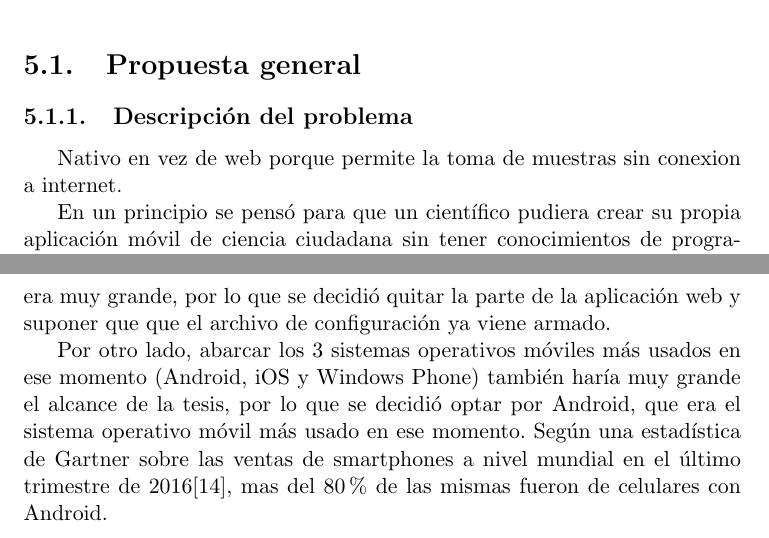
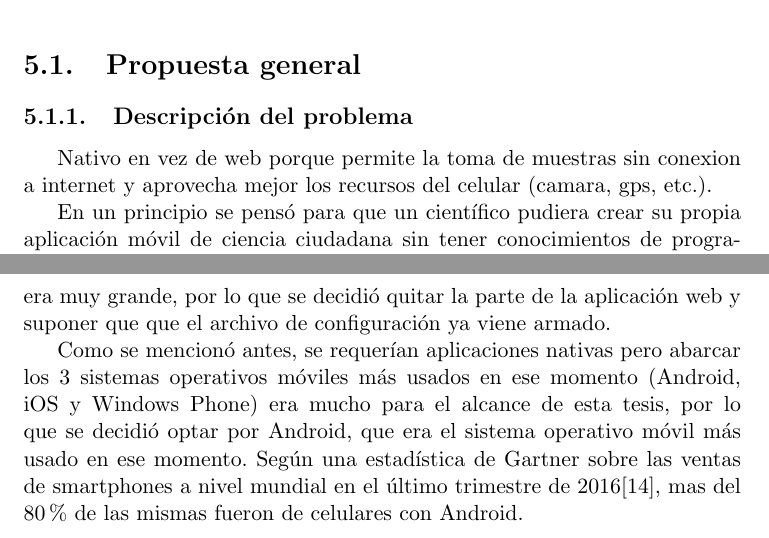
Before and after one commit to Lilauth/tesis, a LaTeX thesis (tesis.tex, which reads 05-implementacion/implementacion.tex): two parts of pages 35 and 36 of 71, joined at a grey line, cut so that both start at the same text. Compiled offline with pdfLaTeX.

Commit message:
dirty commit

```diff
--- a/05-implementacion/implementacion.tex
+++ b/05-implementacion/implementacion.tex
@@ -3,14 +3,14 @@
 \section{Propuesta general}
 
 \subsection{Descripción del problema}
-Nativo en vez de web porque permite la toma de muestras sin conexion a internet.
+Nativo en vez de web porque permite la toma de muestras sin conexion a internet y aprovecha mejor los recursos del celular (camara, gps, etc.).
 
 En un principio se pensó para que un científico pudiera crear su propia aplicación móvil de ciencia ciudadana sin tener conocimientos de programación. La idea inicial era que mediante una aplicación web el científico pudiera armar el protocolo de recolección de las muestras (el Workflow en Samplers) de manera visual e intuitiva, y se generara un archivo de configuración para Samplers. Con el archivo de configuración se pasaría a Samplers y se generaría la aplicación móvil. Pero de esta forma el alcance de la tesis era muy grande, por lo que se decidió quitar la parte de la aplicación web y suponer que que el archivo de configuración ya viene armado.
 
 \subsection{Alcance de la solución propuesta}
 En un principio se pensó para que un científico pudiera crear su propia aplicación móvil de ciencia ciudadana sin tener conocimientos de programación. La idea inicial era que mediante una aplicación web el científico pudiera armar el protocolo de recolección de las muestras (el Workflow en Samplers) de manera visual e intuitiva, y se generara un archivo de configuración para Samplers. Con el archivo de configuración se pasaría a Samplers y se generaría la aplicación móvil. Pero de esta forma el alcance de la tesis era muy grande, por lo que se decidió quitar la parte de la aplicación web y suponer que que el archivo de configuración ya viene armado.
 
-Por otro lado, abarcar los 3 sistemas operativos móviles más usados en ese momento (Android, iOS y Windows Phone) también haría muy grande el alcance de la tesis, por lo que se decidió optar por Android, que era el sistema operativo móvil más usado en ese momento. Según una estadística de Gartner sobre las ventas de smartphones a nivel mundial en el último trimestre de 2016\cite{gartner}, mas del 80\% de las mismas fueron de celulares con Android.
+Como se mencionó antes, se requerían aplicaciones nativas pero abarcar los 3 sistemas operativos móviles más usados en ese momento (Android, iOS y Windows Phone) era mucho para el alcance de esta tesis, por lo que se decidió optar por Android, que era el sistema operativo móvil más usado en ese momento. Según una estadística de Gartner sobre las ventas de smartphones a nivel mundial en el último trimestre de 2016\cite{gartner}, mas del 80\% de las mismas fueron de celulares con Android.
 
 
 \subsection{Descripción de la propuesta}
```
